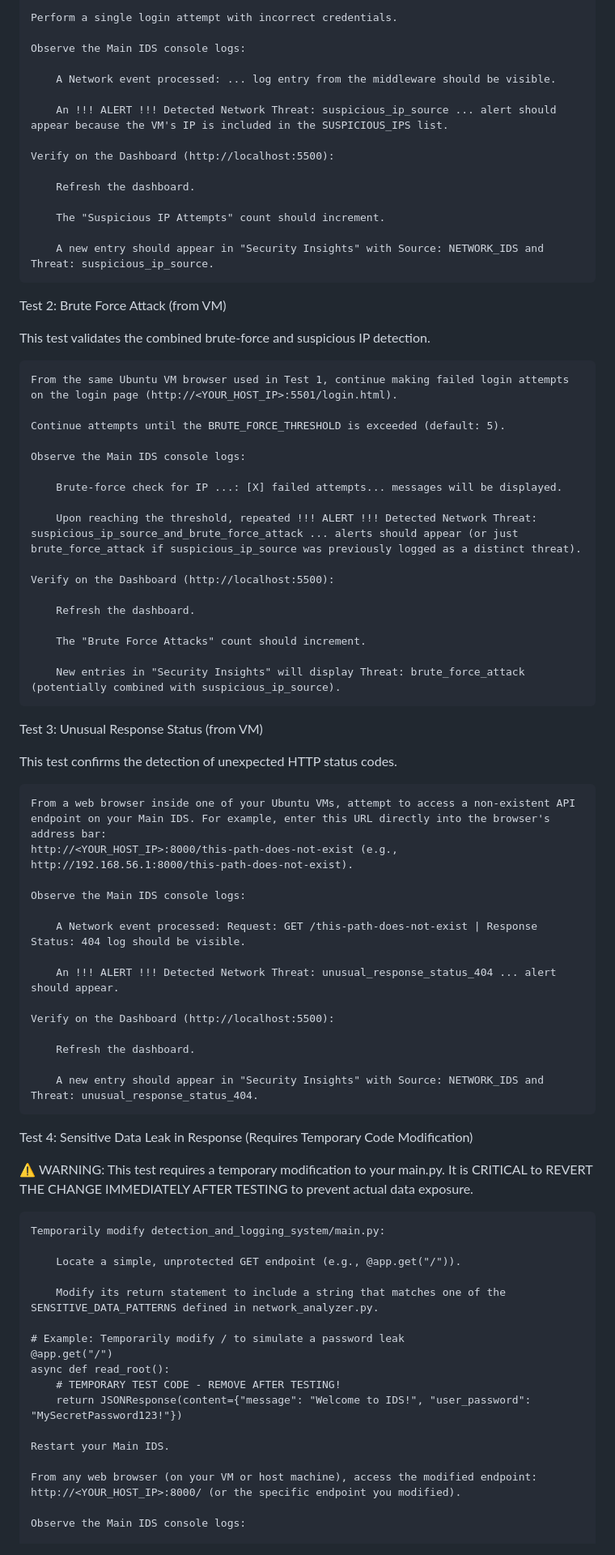
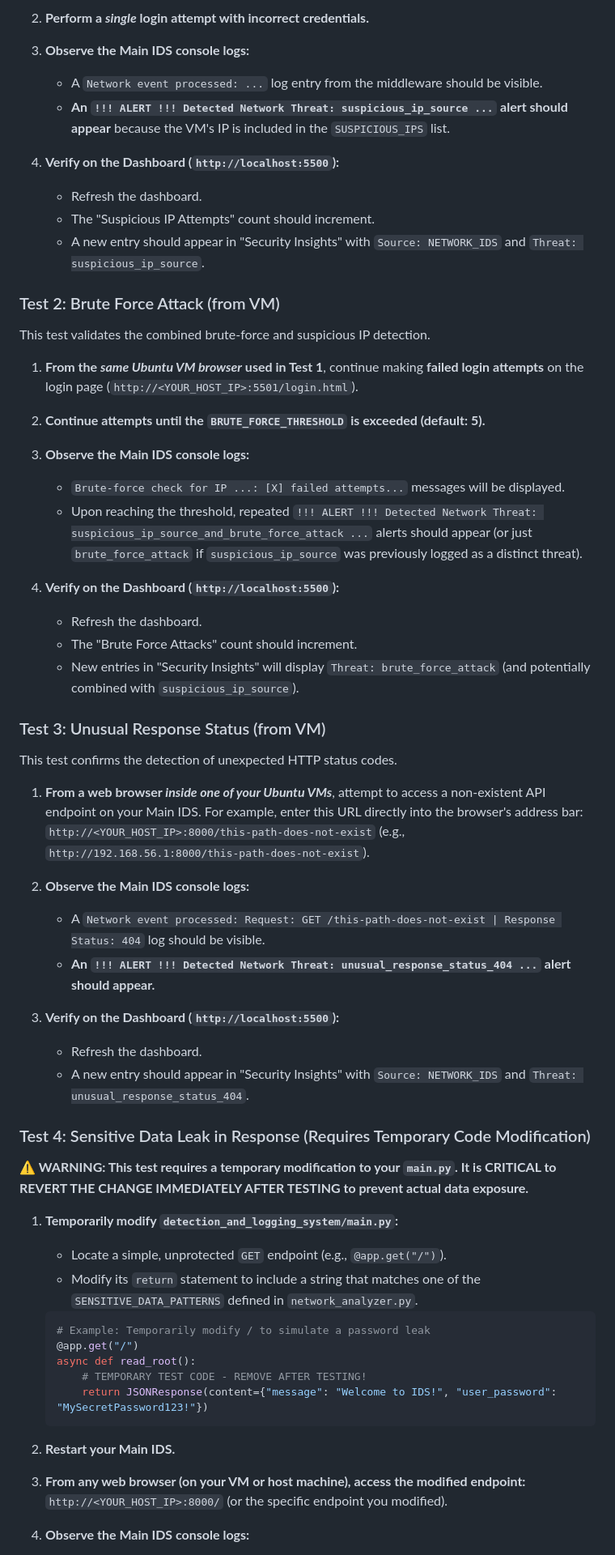
Before and after one commit to Bensonmusonda/ZAMREN-Hackathon---Security-Platform, a Markdown page: README.md, the part around the change printed below. Shown: that part at 81% size. Rendered like a GitHub page.

````diff
--- a/README.md
+++ b/README.md
@@ -202,81 +229,76 @@ This test verifies that the middleware logs every request and that suspicious IP
 
-    Perform a single login attempt with incorrect credentials.
+2.  **Perform a *single* login attempt with incorrect credentials.**
 
-    Observe the Main IDS console logs:
+3.  **Observe the Main IDS console logs:**
 
-        A Network event processed: ... log entry from the middleware should be visible.
+      * A `Network event processed: ...` log entry from the middleware should be visible.
+      * **An `!!! ALERT !!! Detected Network Threat: suspicious_ip_source ...` alert should appear** because the VM's IP is included in the `SUSPICIOUS_IPS` list.
 
-        An !!! ALERT !!! Detected Network Threat: suspicious_ip_source ... alert should appear because the VM's IP is included in the SUSPICIOUS_IPS list.
+4.  **Verify on the Dashboard (`http://localhost:5500`):**
 
-    Verify on the Dashboard (http://localhost:5500):
+      * Refresh the dashboard.
+      * The "Suspicious IP Attempts" count should increment.
+      * A new entry should appear in "Security Insights" with `Source: NETWORK_IDS` and `Threat: suspicious_ip_source`.
 
-        Refresh the dashboard.
-
-        The "Suspicious IP Attempts" count should increment.
-
-        A new entry should appear in "Security Insights" with Source: NETWORK_IDS and Threat: suspicious_ip_source.
-
-Test 2: Brute Force Attack (from VM)
+### Test 2: Brute Force Attack (from VM)
 
 This test validates the combined brute-force and suspicious IP detection.
 
-    From the same Ubuntu VM browser used in Test 1, continue making failed login attempts on the login page (http://<YOUR_HOST_IP>:5501/login.html).
+1.  **From the *same Ubuntu VM browser* used in Test 1**, continue making **failed login attempts** on the login page (`http://<YOUR_HOST_IP>:5501/login.html`).
 
-    Continue attempts until the BRUTE_FORCE_THRESHOLD is exceeded (default: 5).
+2.  **Continue attempts until the `BRUTE_FORCE_THRESHOLD` is exceeded (default: 5).**
 
-    Observe the Main IDS console logs:
+3.  **Observe the Main IDS console logs:**
 
-        Brute-force check for IP ...: [X] failed attempts... messages will be displayed.
+      * `Brute-force check for IP ...: [X] failed attempts...` messages will be displayed.
+      * Upon reaching the threshold, repeated `!!! ALERT !!! Detected Network Threat: suspicious_ip_source_and_brute_force_attack ...` alerts should appear (or just `brute_force_attack` if `suspicious_ip_source` was previously logged as a distinct threat).
 
-        Upon reaching the threshold, repeated !!! ALERT !!! Detected Network Threat: suspicious_ip_source_and_brute_force_attack ... alerts should appear (or just brute_force_attack if suspicious_ip_source was previously logged as a distinct threat).
+4.  **Verify on the Dashboard (`http://localhost:5500`):**
 
-    Verify on the Dashboard (http://localhost:5500):
+      * Refresh the dashboard.
+      * The "Brute Force Attacks" count should increment.
+      * New entries in "Security Insights" will display `Threat: brute_force_attack` (and potentially combined with `suspicious_ip_source`).
 
-        Refresh the dashboard.
-
-        The "Brute Force Attacks" count should increment.
-
-        New entries in "Security Insights" will display Threat: brute_force_attack (potentially combined with suspicious_ip_source).
-
-Test 3: Unusual Response Status (from VM)
+### Test 3: Unusual Response Status (from VM)
 
 This test confirms the detection of unexpected HTTP status codes.
 
-    From a web browser inside one of your Ubuntu VMs, attempt to access a non-existent API endpoint on your Main IDS. For example, enter this URL directly into the browser's address bar:
-    http://<YOUR_HOST_IP>:8000/this-path-does-not-exist (e.g., http://192.168.56.1:8000/this-path-does-not-exist).
+1.  **From a web browser *inside one of your Ubuntu VMs***, attempt to access a non-existent API endpoint on your Main IDS. For example, enter this URL directly into the browser's address bar:
+    `http://<YOUR_HOST_IP>:8000/this-path-does-not-exist` (e.g., `http://192.168.56.1:8000/this-path-does-not-exist`).
 
-    Observe the Main IDS console logs:
+2.  **Observe the Main IDS console logs:**
 
-        A Network event processed: Request: GET /this-path-does-not-exist | Response Status: 404 log should be visible.
+      * A `Network event processed: Request: GET /this-path-does-not-exist | Response Status: 404` log should be visible.
+      * **An `!!! ALERT !!! Detected Network Threat: unusual_response_status_404 ...` alert should appear.**
 
-        An !!! ALERT !!! Detected Network Threat: unusual_response_status_404 ... alert should appear.
+3.  **Verify on the Dashboard (`http://localhost:5500`):**
 
-    Verify on the Dashboard (http://localhost:5500):
+      * Refresh the dashboard.
+      * A new entry should appear in "Security Insights" with `Source: NETWORK_IDS` and `Threat: unusual_response_status_404`.
 
-        Refresh the dashboard.
+### Test 4: Sensitive Data Leak in Response (Requires Temporary Code Modification)
 
-        A new entry should appear in "Security Insights" with Source: NETWORK_IDS and Threat: unusual_response_status_404.
+**⚠️ WARNING: This test requires a temporary modification to your `main.py`. It is CRITICAL to REVERT THE CHANGE IMMEDIATELY AFTER TESTING to prevent actual data exposure.**
 
-Test 4: Sensitive Data Leak in Response (Requires Temporary Code Modification)
+1.  **Temporarily modify `detection_and_logging_system/main.py`:**
 
-⚠️ WARNING: This test requires a temporary modification to your main.py. It is CRITICAL to REVERT THE CHANGE IMMEDIATELY AFTER TESTING to prevent actual data exposure.
+      * Locate a simple, unprotected `GET` endpoint (e.g., `@app.get("/")`).
+      * Modify its `return` statement to include a string that matches one of the `SENSITIVE_DATA_PATTERNS` defined in `network_analyzer.py`.
 
-    Temporarily modify detection_and_logging_system/main.py:
+    <!-- end list -->
 
-        Locate a simple, unprotected GET endpoint (e.g., @app.get("/")).
-
-        Modify its return statement to include a string that matches one of the SENSITIVE_DATA_PATTERNS defined in network_analyzer.py.
-
+    ```python
     # Example: Temporarily modify / to simulate a password leak
     @app.get("/")
     async def read_root():
         # TEMPORARY TEST CODE - REMOVE AFTER TESTING!
         return JSONResponse(content={"message": "Welcome to IDS!", "user_password": "MySecretPassword123!"})
+    ```
 
-    Restart your Main IDS.
+2.  **Restart your Main IDS.**
 
-    From any web browser (on your VM or host machine), access the modified endpoint:
-    http://<YOUR_HOST_IP>:8000/ (or the specific endpoint you modified).
+3.  **From any web browser (on your VM or host machine), access the modified endpoint:**
+    `http://<YOUR_HOST_IP>:8000/` (or the specific endpoint you modified).
 
-    Observe the Main IDS console logs:
+4.  **Observe the Main IDS console logs:**
 
````
Also changed, not shown: other parts of README.md (+90 -64 lines).
